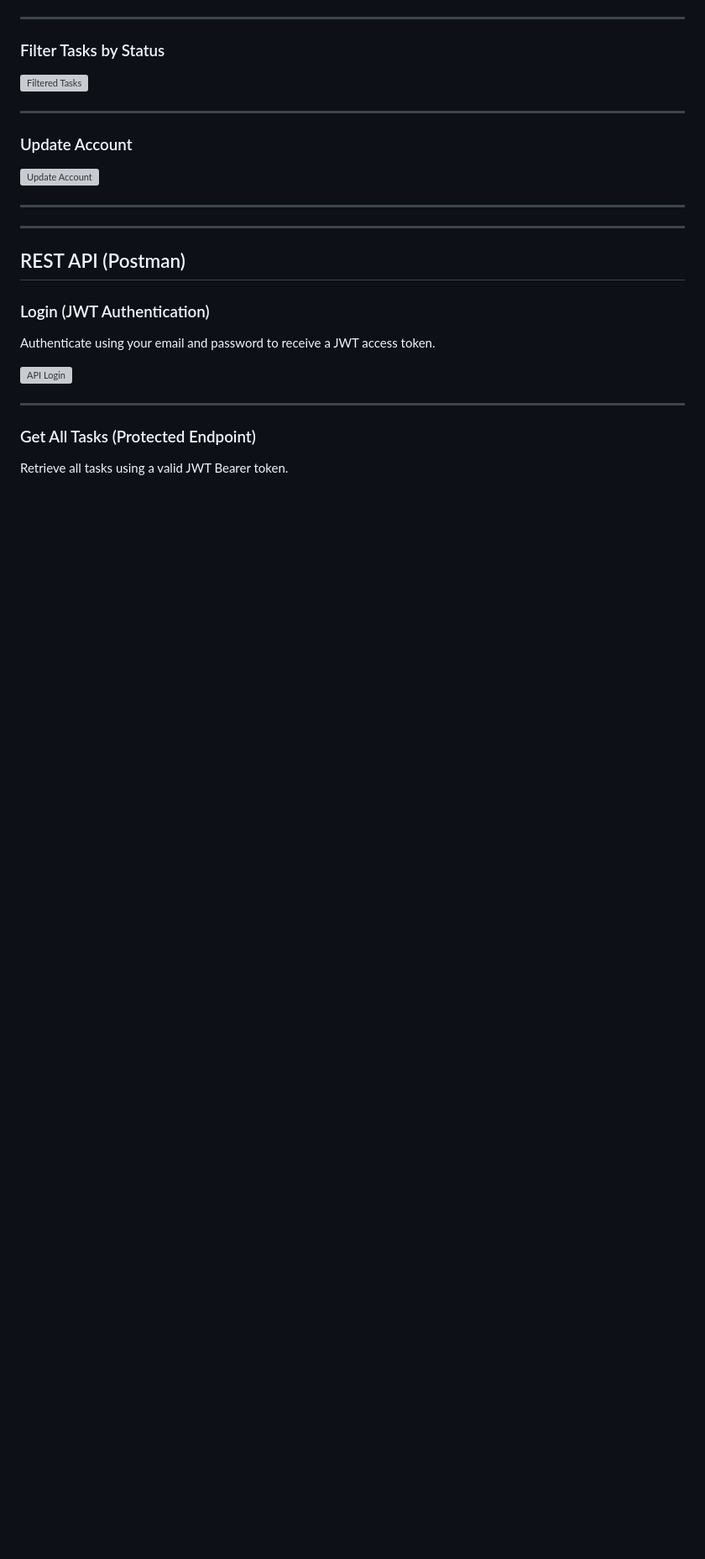
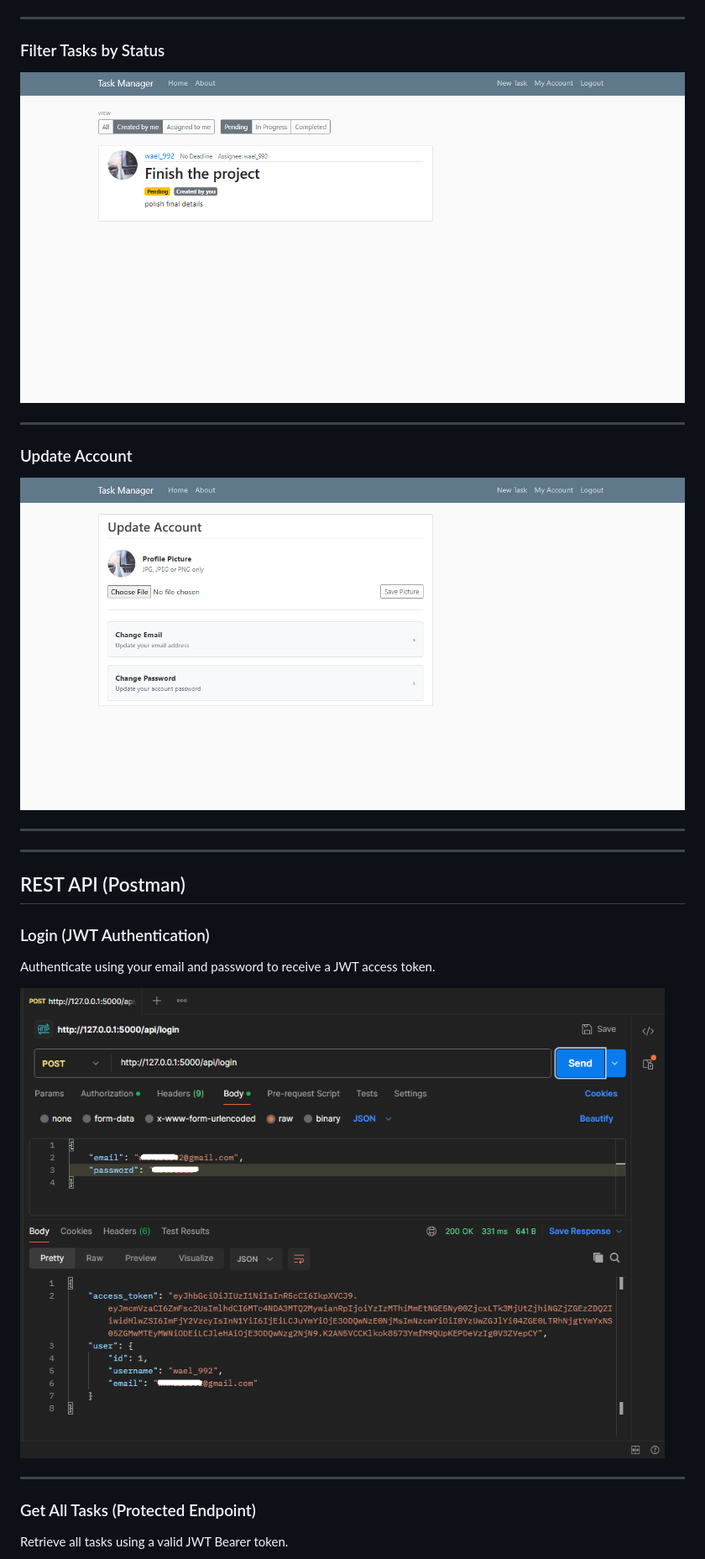
Before and after one commit to wael9922/Task-Management-System, a Markdown page: README.md, the part around one of its changes. Shown at 84% size. GitHub-like rendering; blank space fills up the shorter version; grey boxes are pictures that could not be loaded.

```diff
--- a/README.md
+++ b/README.md
@@ -25,13 +25,13 @@ A Flask-based task management application with both a web interface and a REST A
 
 ### Filter Tasks by Status
 
-![Filtered Tasks](screenshots/filterd_tasks.png)
+![Filtered Tasks](Screenshots/filterd_tasks.png)
 
 ---
 
 ### Update Account
 
-![Update Account](screenshots/update_account.png)
+![Update Account](Screenshots/update_account.png)
 
 ---
 
@@ -45,7 +45,7 @@ A Flask-based task management application with both a web interface and a REST A
 
 Authenticate using your email and password to receive a JWT access token.
 
-![API Login](screenshots/api_login.png)
+![API Login](Screenshots/api_login.png)
 
 ---
 
```
Also changed, not shown: other parts of README.md (+5 -5 lines).
